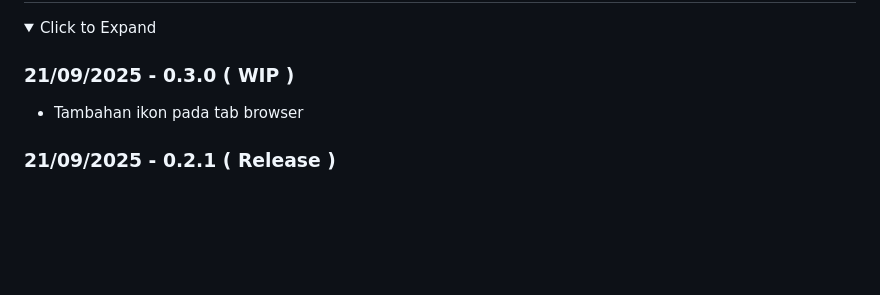
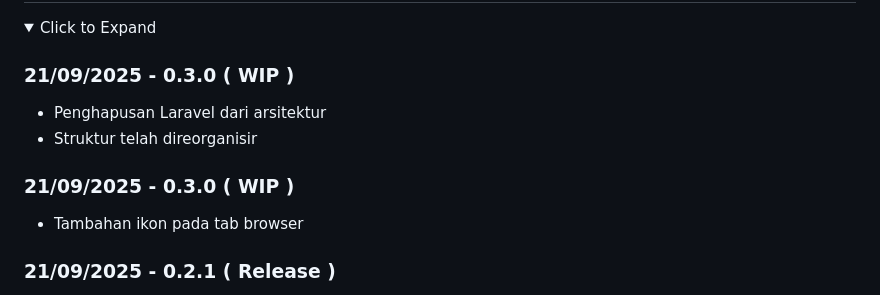
Before and after one commit to Banditov/XI-TKJ-3_PWL_Kelompok-5, a Markdown page: README.md, the part around the change. Drawn GitHub-style; folded sections open; blank space fills up the shorter version.

```diff
--- a/README.md
+++ b/README.md
@@ -203,6 +203,11 @@ Distributed under the Unlicense License. See [`LICENSE.txt`](./LICENSE.txt) for
 
 ### 21/09/2025 - 0.3.0 ( WIP )
 
+- Penghapusan Laravel dari arsitektur
+- Struktur telah direorganisir
+
+### 21/09/2025 - 0.3.0 ( WIP )
+
 - Tambahan ikon pada tab browser
 
 ### 21/09/2025 - 0.2.1 ( Release )
```
